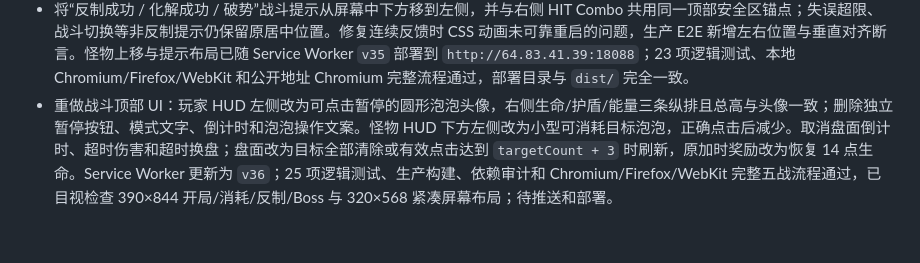
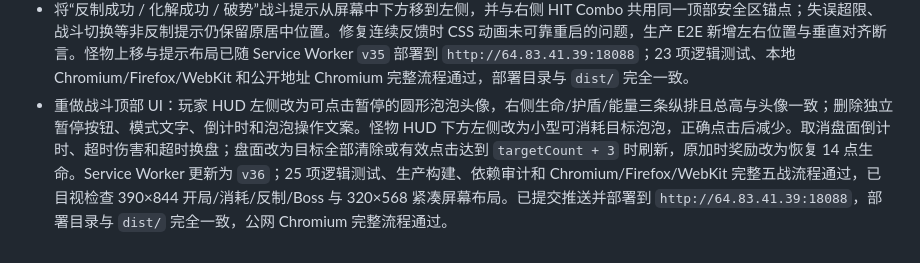
Before and after one commit to sunflower9264/rhythm_bubbles, a Markdown page: progress.md, the part around the change. Drawn GitHub-style.

Commit message:
docs: record v36 deployment

```diff
--- a/progress.md
+++ b/progress.md
@@ -79,4 +79,4 @@ Original prompt: 重写 Rhythm Bubbles，保持核心玩法不变，全面重做
 - 移除正确与错误点击中的邻居波动缩放：点击反馈现在只作用于被点击泡泡，其他泡泡保持静止；保留当前泡泡的按压、弹破、粒子、数字和错误摇晃。生产 E2E 新增正确/错误点击期间非点击泡泡零形变断言和独立点击截图；上一轮 HUD 与本轮改动已提交并推送，Service Worker 更新为 `v34`，部署到 `http://64.83.41.39:18088`。23 项逻辑测试、本地 Chromium/Firefox/WebKit 与公开地址 Chromium 完整五战流程通过，部署目录和 `dist/` 完全一致。
 - 将怪物常态基准位置从画布 `Y=525` 小幅上移至 `Y=505`，同步所有入场、受击、蓄力、破势、恢复和提示特效锚点；泡泡盘面与 HUD 位置不变。Service Worker 缓存准备更新为 `v35`；23 项逻辑测试、构建、审计和 Chromium 完整五战流程通过，已目视检查 390×844 的普通怪与 Boss 截图，间距清晰且无遮挡。本轮未部署。
 - 将“反制成功 / 化解成功 / 破势”战斗提示从屏幕中下方移到左侧，并与右侧 HIT Combo 共用同一顶部安全区锚点；失误超限、战斗切换等非反制提示仍保留原居中位置。修复连续反馈时 CSS 动画未可靠重启的问题，生产 E2E 新增左右位置与垂直对齐断言。怪物上移与提示布局已随 Service Worker `v35` 部署到 `http://64.83.41.39:18088`；23 项逻辑测试、本地 Chromium/Firefox/WebKit 和公开地址 Chromium 完整流程通过，部署目录与 `dist/` 完全一致。
-- 重做战斗顶部 UI：玩家 HUD 左侧改为可点击暂停的圆形泡泡头像，右侧生命/护盾/能量三条纵排且总高与头像一致；删除独立暂停按钮、模式文字、倒计时和泡泡操作文案。怪物 HUD 下方左侧改为小型可消耗目标泡泡，正确点击后减少。取消盘面倒计时、超时伤害和超时换盘；盘面改为目标全部清除或有效点击达到 `targetCount + 3` 时刷新，原加时奖励改为恢复 14 点生命。Service Worker 更新为 `v36`；25 项逻辑测试、生产构建、依赖审计和 Chromium/Firefox/WebKit 完整五战流程通过，已目视检查 390×844 开局/消耗/反制/Boss 与 320×568 紧凑屏幕布局；待推送和部署。
+- 重做战斗顶部 UI：玩家 HUD 左侧改为可点击暂停的圆形泡泡头像，右侧生命/护盾/能量三条纵排且总高与头像一致；删除独立暂停按钮、模式文字、倒计时和泡泡操作文案。怪物 HUD 下方左侧改为小型可消耗目标泡泡，正确点击后减少。取消盘面倒计时、超时伤害和超时换盘；盘面改为目标全部清除或有效点击达到 `targetCount + 3` 时刷新，原加时奖励改为恢复 14 点生命。Service Worker 更新为 `v36`；25 项逻辑测试、生产构建、依赖审计和 Chromium/Firefox/WebKit 完整五战流程通过，已目视检查 390×844 开局/消耗/反制/Boss 与 320×568 紧凑屏幕布局。已提交推送并部署到 `http://64.83.41.39:18088`，部署目录与 `dist/` 完全一致，公网 Chromium 完整流程通过。
```
